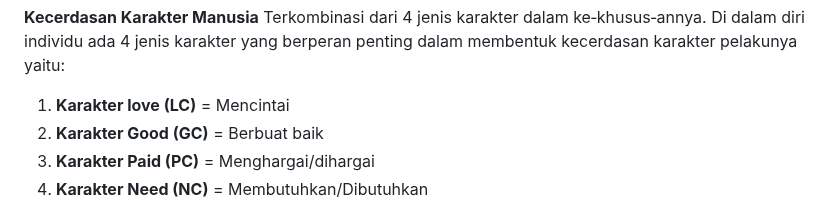
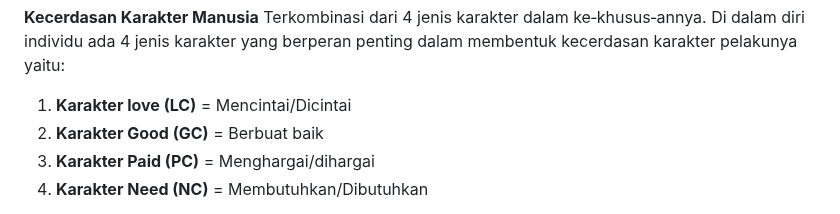
Before and after one commit to Cerdas-Bangsa-Ubelasy-NKHM-Nusantara/Aplikasi-Ubelasy-NKHM-Nusantara, a Markdown page: assets/dokumen/MENCINTAI_DIRI_SENDIRI.md, the part around the change. Rendered like a GitHub page.

Commit message:
Update description of 'Karakter love' in document

```diff
--- a/assets/dokumen/MENCINTAI_DIRI_SENDIRI.md
+++ b/assets/dokumen/MENCINTAI_DIRI_SENDIRI.md
@@ -50,7 +50,7 @@ Mencintai diri sendiri berarti kamu bersedia meningkatkan kualitas kecerdasan ka
 
 **Kecerdasan Karakter Manusia** Terkombinasi dari 4 jenis karakter dalam ke‑khusus‑annya. Di dalam diri individu ada 4 jenis karakter yang berperan penting dalam membentuk kecerdasan karakter pelakunya yaitu:
 
-1. **Karakter love (LC)** = Mencintai
+1. **Karakter love (LC)** = Mencintai/Dicintai
 2. **Karakter Good (GC)** = Berbuat baik
 3. **Karakter Paid (PC)** = Menghargai/dihargai
 4. **Karakter Need (NC)** = Membutuhkan/Dibutuhkan
```
